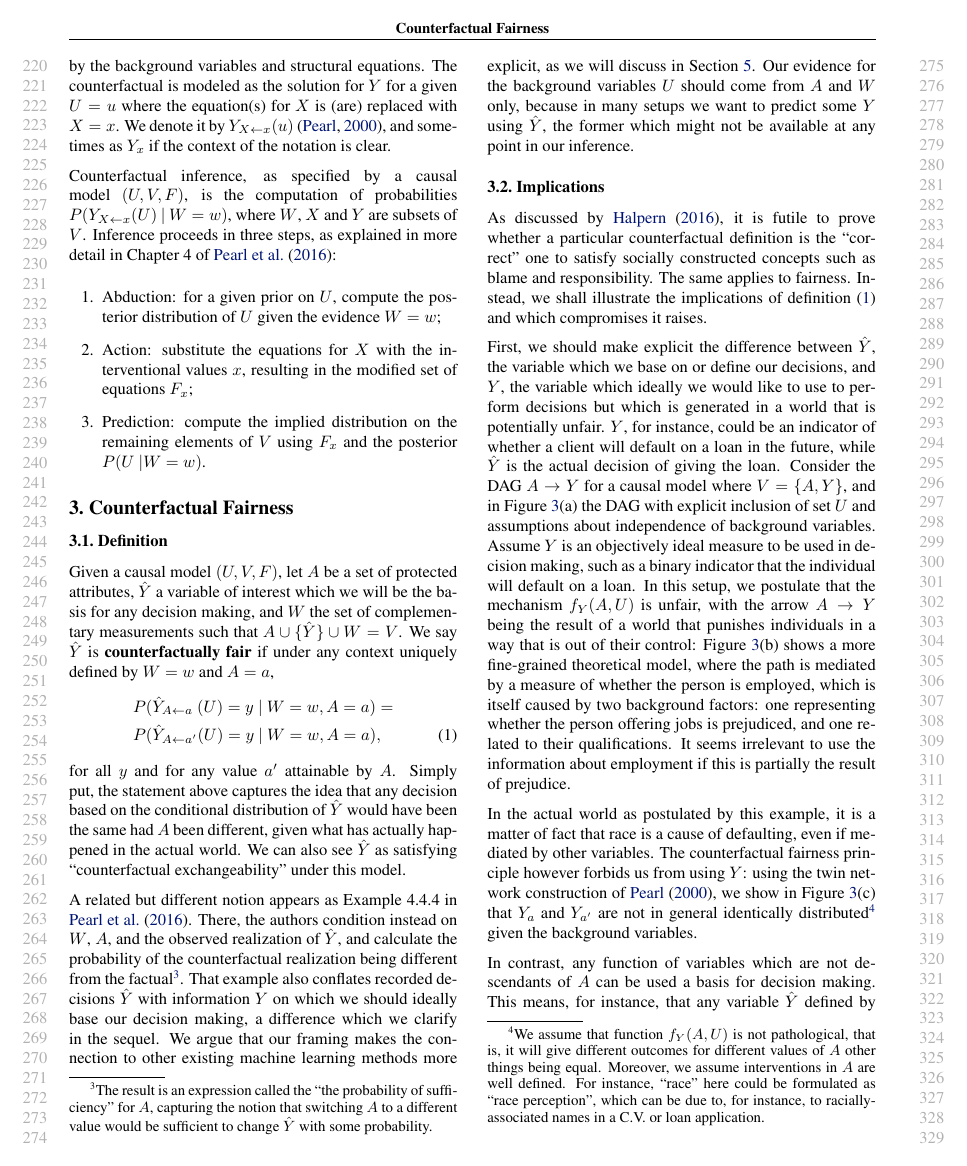
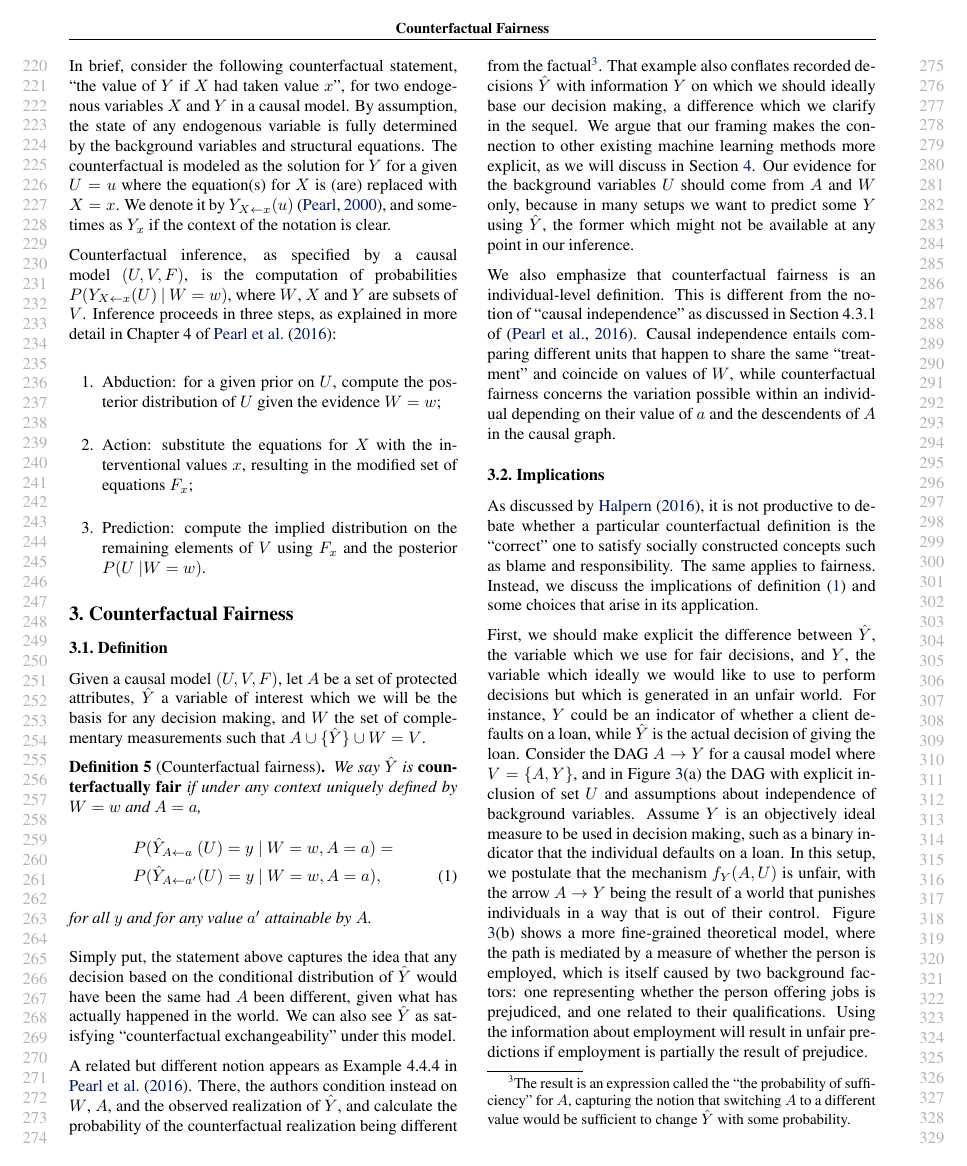
Before and after one commit to joftius/fairness, a LaTeX paper (writeup/ricardo_draft.tex, which reads writeup/fairness.tex): page 3 of 10. Compiled offline with pdfLaTeX.

Commit message:
Beginning to rework section 3 and a few other minor edits

```diff
--- a/writeup/fairness.tex
+++ b/writeup/fairness.tex
@@ -54,18 +54,21 @@
 Given a causal model $(U, V, F)$, let $A$ be a set of protected
 attributes, $\hat Y$ a variable of interest which we will be the basis for
 any decision making, and $W$ the set of complementary measurements such that $A
-\cup \{\hat Y\} \cup W = V$. We say $\hat Y$ is {\bf
-  counterfactually fair} if under any context uniquely defined by $W = w$ and $A = a$,
+\cup \{\hat Y\} \cup W = V$.
+\begin{define}[Counterfactual fairness]
+We say $\hat Y$ is {\bf counterfactually fair}
+if under any context uniquely defined by $W = w$ and $A = a$,
 \begin{align}
   \label{eq:cf_definition}
   &P(\hat Y_{A \leftarrow a\ }(U) = y\ |\ W = w, A = a)  =\nonumber\\
   &P(\hat Y_{A \leftarrow a'}(U) = y\ |\ W = w, A = a),
 \end{align}
-%
-for all $y$ and for any value $a'$ attainable by $A$. Simply put,
+for all $y$ and for any value $a'$ attainable by $A$.
+\end{define}
+Simply put,
 the statement above captures the idea that any decision based on the
 conditional distribution of $\hat Y$ would have been the same had $A$ been
-different, given what has actually happened in the actual world.
+different, given what has actually happened in the world.
 We can also see $\hat Y$ as satisfying ``counterfactual exchangeability''
 under this model.
 %This definition substantially differs from Fairness Through
@@ -89,39 +92,54 @@ $A$ and $W$ only, because in many setups we want to predict some $Y$
 using $\hat Y$, the former which might not be available at any point
 in our inference.
 
+We also emphasize that counterfactual fairness is an individual-level
+definition. This is different from the notion of ``causal independence''
+as discussed in Section 4.3.1 of \cite{pearl:16}. Causal independence
+% requires
+% \begin{align}
+%   &P(\hat Y = y\ |\ do(A = a), W = w) =\nonumber\\
+%   &P(\hat Y = y\ |\ do(A = a'), W = w),
+% \end{align}
+% which
+entails comparing different units that happen to share the
+same ``treatment'' and coincide on values of $W$, while
+counterfactual fairness concerns the variation possible within an
+individual depending on their value of $a$ and the descendents of
+$A$ in the causal graph.
+
 \subsection{Implications}
 %
-As discussed by \citet{halpern:16}, it is futile to prove whether a
-particular counterfactual definition is the ``correct'' one to satisfy
-socially constructed concepts such as blame and responsibility. The
-same applies to fairness. Instead, we shall illustrate the
-implications of definition (\ref{eq:cf_definition}) and which
-compromises it raises.
+As discussed by \citet{halpern:16}, it is not productive to debate
+whether a particular counterfactual definition is the ``correct'' one
+to satisfy socially constructed concepts such as blame and responsibility.
+The same applies to fairness. Instead, we discuss the
+implications of definition \eqref{eq:cf_definition} and some choices
+that arise in its application.
 
 First, we should make explicit the difference between $\hat Y$, the
-variable which we base on or define our decisions, and $Y$, the variable which
+variable which we use for fair decisions, and $Y$, the variable which
 ideally we would like to use to perform decisions but which is
-generated in a world that is potentially unfair. $Y$, for instance,
-could be an indicator of whether a client will default on a loan in
-the future, while $\hat Y$ is the actual decision of giving the
+generated in an unfair world. For instance, $Y$
+could be an indicator of whether a client defaults on a loan, while
+$\hat Y$ is the actual decision of giving the
 loan. Consider the DAG $A \rightarrow Y$ for a causal model where $V =
 \{A, Y\}$, and in Figure \ref{fig:ex1}(a) the DAG with explicit
 inclusion of set $U$ and assumptions about independence of background
 variables. Assume $Y$ is an objectively ideal measure to be used in
-decision making, such as a binary indicator that the individual will
-default on a loan. In this setup, we postulate that the mechanism
+decision making, such as a binary indicator that the individual
+defaults on a loan. In this setup, we postulate that the mechanism
 $f_Y(A, U)$ is unfair, with the arrow $A \rightarrow Y$ being the
 result of a world that punishes individuals in a way that is out of
-their control: Figure \ref{fig:ex1}(b) shows a more fine-grained
+their control. Figure \ref{fig:ex1}(b) shows a more fine-grained
 theoretical model, where the path is mediated by a measure of
 whether the person is employed, which is itself caused by
 two background factors: one representing whether the person offering jobs is
-prejudiced, and one related to their qualifications. It seems irrelevant
-to use the information about employment if this is partially the result
-of prejudice.
+prejudiced, and one related to their qualifications. Using
+the information about employment will result in unfair predictions
+if employment is partially the result of prejudice.
 
-In the actual world as postulated by this example, it is a matter of
-fact that race is a cause of defaulting, even if mediated by other
+In the world as postulated by this example
+race is a cause of defaulting, even if mediated by other
 variables. The counterfactual fairness principle however forbids us
 from using $Y$: using the twin network construction of
 \citet{pearl:00}, we show in Figure \ref{fig:ex1}(c) that $Y_a$ and
```
Also changed, not shown: writeup/intro.tex (+2 -2 lines), writeup/methods.tex (+0 -2 lines).
